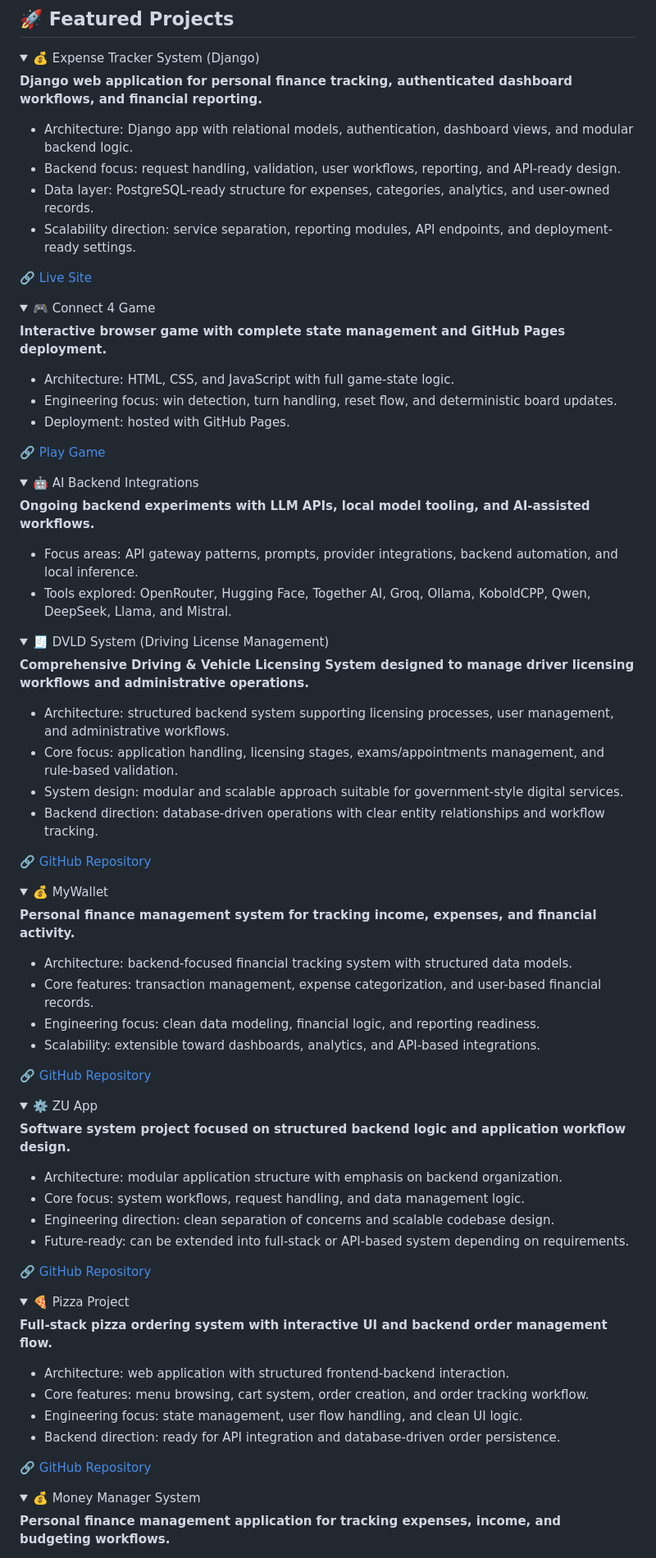
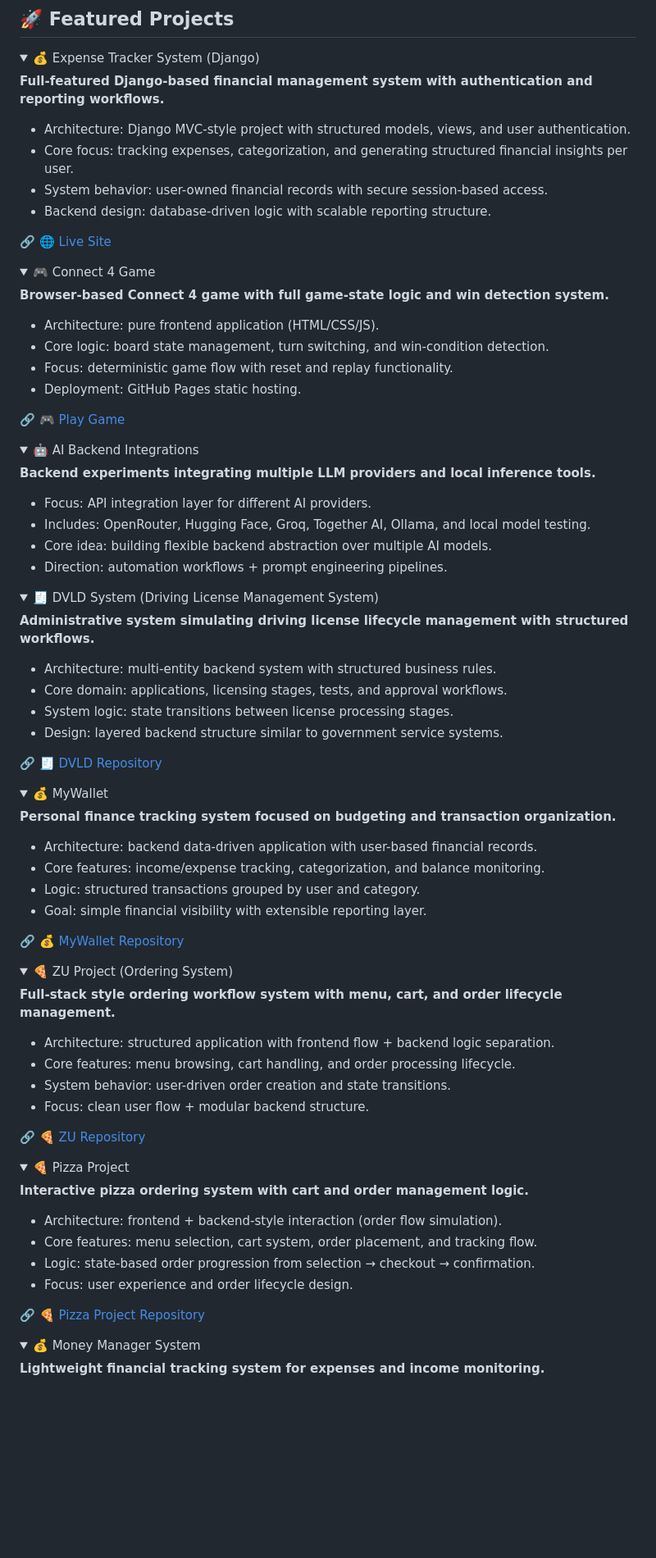
Before and after one commit to anasemadanas/anasemadanas, a Markdown page: README.md, the part around one of its changes. Shown at 82% size. Drawn GitHub-style; folded sections open; blank space fills up the shorter version.

```diff
--- a/README.md
+++ b/README.md
@@ -138,98 +138,101 @@ class AboutMe extends Me {
 <details>
 <summary>💰 Expense Tracker System (Django)</summary>
 
-**Django web application for personal finance tracking, authenticated dashboard workflows, and financial reporting.**
+**Full-featured Django-based financial management system with authentication and reporting workflows.**
 
-- Architecture: Django app with relational models, authentication, dashboard views, and modular backend logic.
-- Backend focus: request handling, validation, user workflows, reporting, and API-ready design.
-- Data layer: PostgreSQL-ready structure for expenses, categories, analytics, and user-owned records.
-- Scalability direction: service separation, reporting modules, API endpoints, and deployment-ready settings.
+- Architecture: Django MVC-style project with structured models, views, and user authentication.
+- Core focus: tracking expenses, categorization, and generating structured financial insights per user.
+- System behavior: user-owned financial records with secure session-based access.
+- Backend design: database-driven logic with scalable reporting structure.
 
-🔗 [Live Site](https://anasemad.pythonanywhere.com/)
+🔗 [🌐 Live Site](https://anasemad.pythonanywhere.com/)
 
 </details>
 
 <details>
 <summary>🎮 Connect 4 Game</summary>
 
-**Interactive browser game with complete state management and GitHub Pages deployment.**
+**Browser-based Connect 4 game with full game-state logic and win detection system.**
 
-- Architecture: HTML, CSS, and JavaScript with full game-state logic.
-- Engineering focus: win detection, turn handling, reset flow, and deterministic board updates.
-- Deployment: hosted with GitHub Pages.
+- Architecture: pure frontend application (HTML/CSS/JS).
+- Core logic: board state management, turn switching, and win-condition detection.
+- Focus: deterministic game flow with reset and replay functionality.
+- Deployment: GitHub Pages static hosting.
 
-🔗 [Play Game](https://anasemadanas.github.io/connect-4/)
+🔗 [🎮 Play Game](https://anasemadanas.github.io/connect-4/)
 
 </details>
 
 <details>
 <summary>🤖 AI Backend Integrations</summary>
 
-**Ongoing backend experiments with LLM APIs, local model tooling, and AI-assisted workflows.**
+**Backend experiments integrating multiple LLM providers and local inference tools.**
 
-- Focus areas: API gateway patterns, prompts, provider integrations, backend automation, and local inference.
-- Tools explored: OpenRouter, Hugging Face, Together AI, Groq, Ollama, KoboldCPP, Qwen, DeepSeek, Llama, and Mistral.
+- Focus: API integration layer for different AI providers.
+- Includes: OpenRouter, Hugging Face, Groq, Together AI, Ollama, and local model testing.
+- Core idea: building flexible backend abstraction over multiple AI models.
+- Direction: automation workflows + prompt engineering pipelines.
 
 </details>
 
 <details>
-<summary>🧾 DVLD System (Driving License Management)</summary>
+<summary>🧾 DVLD System (Driving License Management System)</summary>
 
-**Comprehensive Driving & Vehicle Licensing System designed to manage driver licensing workflows and administrative operations.**
+**Administrative system simulating driving license lifecycle management with structured workflows.**
 
-- Architecture: structured backend system supporting licensing processes, user management, and administrative workflows.
-- Core focus: application handling, licensing stages, exams/appointments management, and rule-based validation.
-- System design: modular and scalable approach suitable for government-style digital services.
-- Backend direction: database-driven operations with clear entity relationships and workflow tracking.
+- Architecture: multi-entity backend system with structured business rules.
+- Core domain: applications, licensing stages, tests, and approval workflows.
+- System logic: state transitions between license processing stages.
+- Design: layered backend structure similar to government service systems.
 
-🔗 [GitHub Repository](https://github.com/anasemadanas/DVLD)
+🔗 [🧾 DVLD Repository](https://github.com/anasemadanas/DVLD)
 
 </details>
 
 <details>
 <summary>💰 MyWallet</summary>
 
-**Personal finance management system for tracking income, expenses, and financial activity.**
+**Personal finance tracking system focused on budgeting and transaction organization.**
 
-- Architecture: backend-focused financial tracking system with structured data models.
-- Core features: transaction management, expense categorization, and user-based financial records.
-- Engineering focus: clean data modeling, financial logic, and reporting readiness.
-- Scalability: extensible toward dashboards, analytics, and API-based integrations.
+- Architecture: backend data-driven application with user-based financial records.
+- Core features: income/expense tracking, categorization, and balance monitoring.
+- Logic: structured transactions grouped by user and category.
+- Goal: simple financial visibility with extensible reporting layer.
 
-🔗 [GitHub Repository](https://github.com/anasemadanas/MyWallet)
+🔗 [💰 MyWallet Repository](https://github.com/anasemadanas/MyWallet)
 
 </details>
 
 <details>
-<summary>⚙️ ZU App</summary>
+<summary>🍕 ZU Project (Ordering System)</summary>
 
-**Software system project focused on structured backend logic and application workflow design.**
+**Full-stack style ordering workflow system with menu, cart, and order lifecycle management.**
 
-- Architecture: modular application structure with emphasis on backend organization.
-- Core focus: system workflows, request handling, and data management logic.
-- Engineering direction: clean separation of concerns and scalable codebase design.
-- Future-ready: can be extended into full-stack or API-based system depending on requirements.
+- Architecture: structured application with frontend flow + backend logic separation.
+- Core features: menu browsing, cart handling, and order processing lifecycle.
+- System behavior: user-driven order creation and state transitions.
+- Focus: clean user flow + modular backend structure.
 
-🔗 [GitHub Repository](https://github.com/anasemadanas/zu)
+🔗 [🍕 ZU Repository](https://github.com/anasemadanas/zu)
 
 </details>
 
 <details>
 <summary>🍕 Pizza Project</summary>
 
-**Full-stack pizza ordering system with interactive UI and backend order management flow.**
+**Interactive pizza ordering system with cart and order management logic.**
 
-- Architecture: web application with structured frontend-backend interaction.
-- Core features: menu browsing, cart system, order creation, and order tracking workflow.
-- Engineering focus: state management, user flow handling, and clean UI logic.
-- Backend direction: ready for API integration and database-driven order persistence.
+- Architecture: frontend + backend-style interaction (order flow simulation).
+- Core features: menu selection, cart system, order placement, and tracking flow.
+- Logic: state-based order progression from selection → checkout → confirmation.
+- Focus: user experience and order lifecycle design.
 
-🔗 [GitHub Repository](https://github.com/anasemadanas/PizzaProject)
+🔗 [🍕 Pizza Project Repository](https://github.com/anasemadanas/PizzaProject)
 
 </details>
 
 <details>
 <summary>💰 Money Manager System</summary>
 
-**Personal finance management application for tracking expenses, income, and budgeting workflows.**
+**Lightweight financial tracking system for expenses and income monitoring.**
 
```
Also changed, not shown: other parts of README.md (+5 -5 lines).
